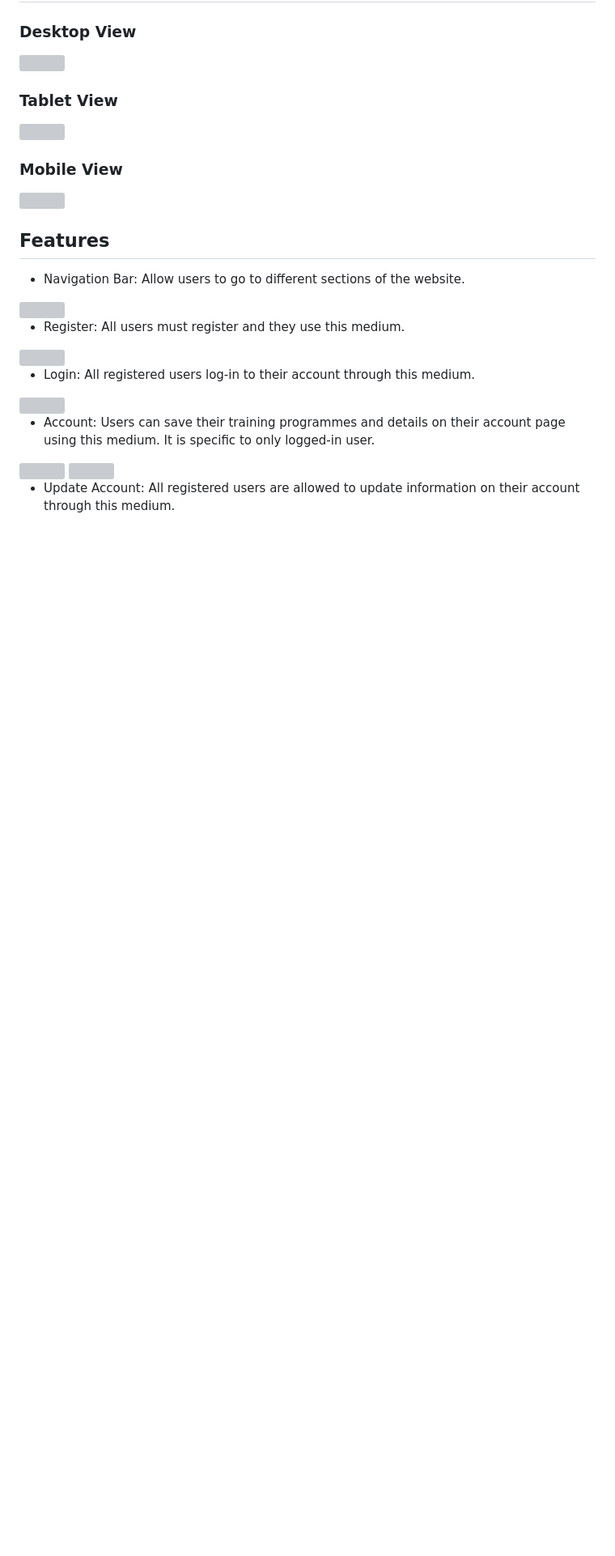
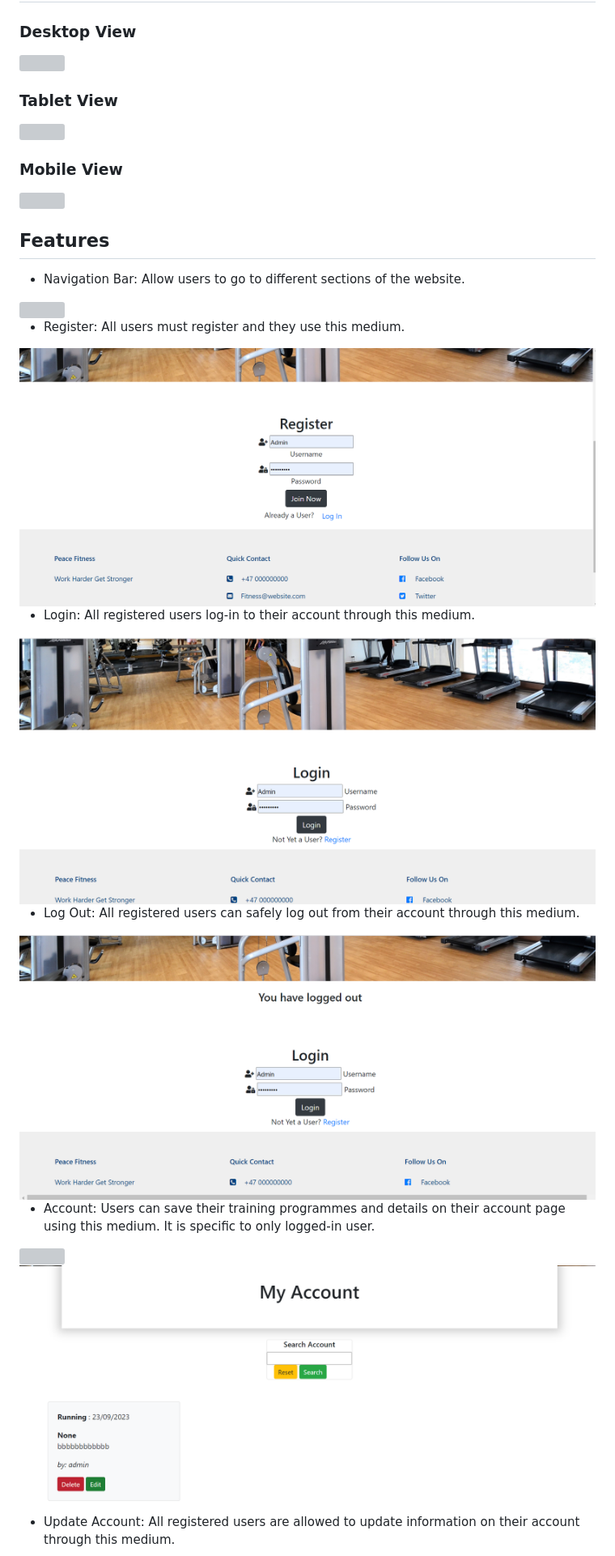
Before and after one commit to Code-Institute-Submissions/zappyemem-PeaceFitness_, a Markdown page: README.md, the part around the change printed below. Shown: that part at 81% size. Drawn GitHub-style; pictures changed too: static/assets/images/logout.png (added); blank space fills up the shorter version; grey boxes are pictures that could not be loaded.

```diff
--- a/README.md
+++ b/README.md
@@ -73,12 +73,15 @@ Afterwards Akinz decided to register and give it a trial.
 
 * Register: All users must register and they use this medium.
-<img src="static/assets/register.png">
+<img src="static/assets/images/register.png">
 
 * Login: All registered users log-in to their account through this medium.
-<img src="static/assets/login.png">
+<img src="static/assets/images/login.png">
+
+* Log Out: All registered users can safely log out from their account through this medium.
+<img src="static/assets/images/logout.png">
 
 * Account: Users can save their training programmes and details on their account page using this medium. It is specific to only logged-in user.
-<img src="static/assets/account.png">
-<img src="static/assets/account2.png">
+<img src="static/assets/images/account.png">
+<img src="static/assets/images/account2.png">
 
 * Update Account: All registered users are allowed to update information on their account through this medium.
```
Also changed, not shown: other parts of README.md (+9 -32 lines), 4 other files.
